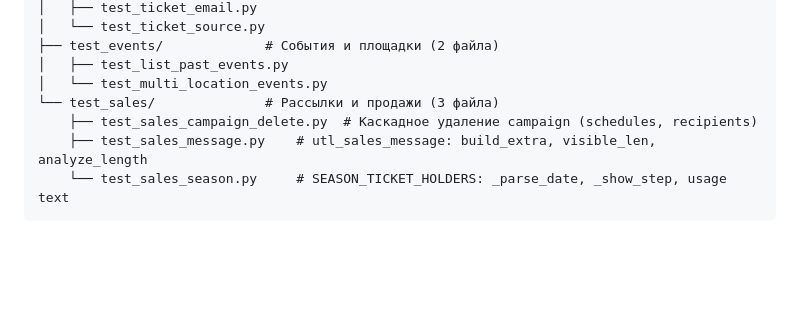
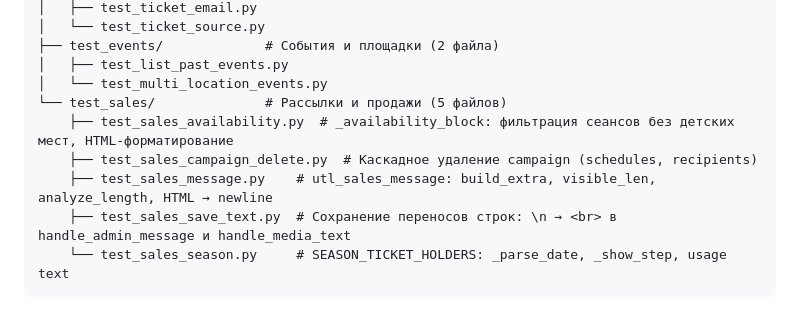
Before and after one commit to MikiEremiki/baby_domik_bot, a Markdown page: docs/TESTING.md, the part around the change. Drawn GitHub-style; blank space fills up the shorter version.

Commit message:
docs: обновить TESTING.md — добавить новые тесты рассылок
Co-authored-by: Junie <junie@jetbrains.com>

````diff
--- a/docs/TESTING.md
+++ b/docs/TESTING.md
@@ -58,9 +58,11 @@ test/
 ├── test_events/             # События и площадки (2 файла)
 │   ├── test_list_past_events.py
 │   └── test_multi_location_events.py
-└── test_sales/              # Рассылки и продажи (3 файла)
+└── test_sales/              # Рассылки и продажи (5 файлов)
+    ├── test_sales_availability.py  # _availability_block: фильтрация сеансов без детских мест, HTML-форматирование
     ├── test_sales_campaign_delete.py  # Каскадное удаление campaign (schedules, recipients)
-    ├── test_sales_message.py    # utl_sales_message: build_extra, visible_len, analyze_length
+    ├── test_sales_message.py    # utl_sales_message: build_extra, visible_len, analyze_length, HTML → newline
+    ├── test_sales_save_text.py  # Сохранение переносов строк: \n → <br> в handle_admin_message и handle_media_text
     └── test_sales_season.py     # SEASON_TICKET_HOLDERS: _parse_date, _show_step, usage text
 ```
 
````
